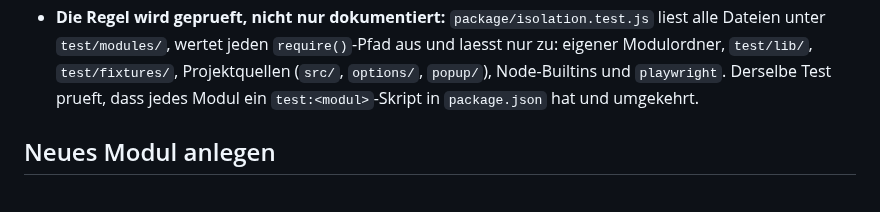
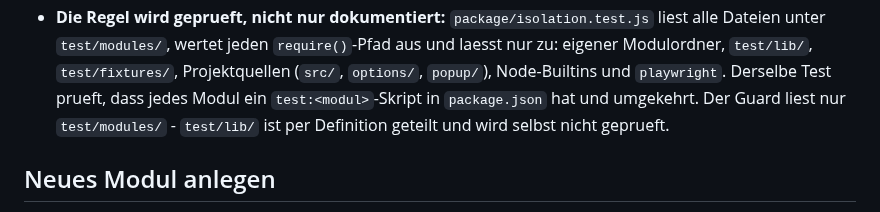
Before and after one commit to pascallink/webkit-ext, a Markdown page: .github/TESTS.md, the part around the change. Rendered like a GitHub page.

Commit message:
docs(ci): guard-scope auf test/modules/ praezisieren
test/lib/ ist per Definition geteilt und wird vom isolation-Guard
nicht geprueft - das im Mocking-Vertrag ergaenzt, damit die Doku das
nicht offen laesst.

Co-Authored-By: Claude Sonnet 5 <noreply@anthropic.com>
Claude-Session: https://claude.ai/code/session_014UgJqabcEPPrsGHwgJAycH

```diff
--- a/.github/TESTS.md
+++ b/.github/TESTS.md
@@ -120,7 +120,9 @@ Modul-Landkarte oben).
   und laesst nur zu: eigener Modulordner, `test/lib/`, `test/fixtures/`,
   Projektquellen (`src/`, `options/`, `popup/`), Node-Builtins und
   `playwright`. Derselbe Test prueft, dass jedes Modul ein
-  `test:<modul>`-Skript in `package.json` hat und umgekehrt.
+  `test:<modul>`-Skript in `package.json` hat und umgekehrt. Der Guard liest
+  nur `test/modules/` - `test/lib/` ist per Definition geteilt und wird
+  selbst nicht geprueft.
 
 ## Neues Modul anlegen
 
```
